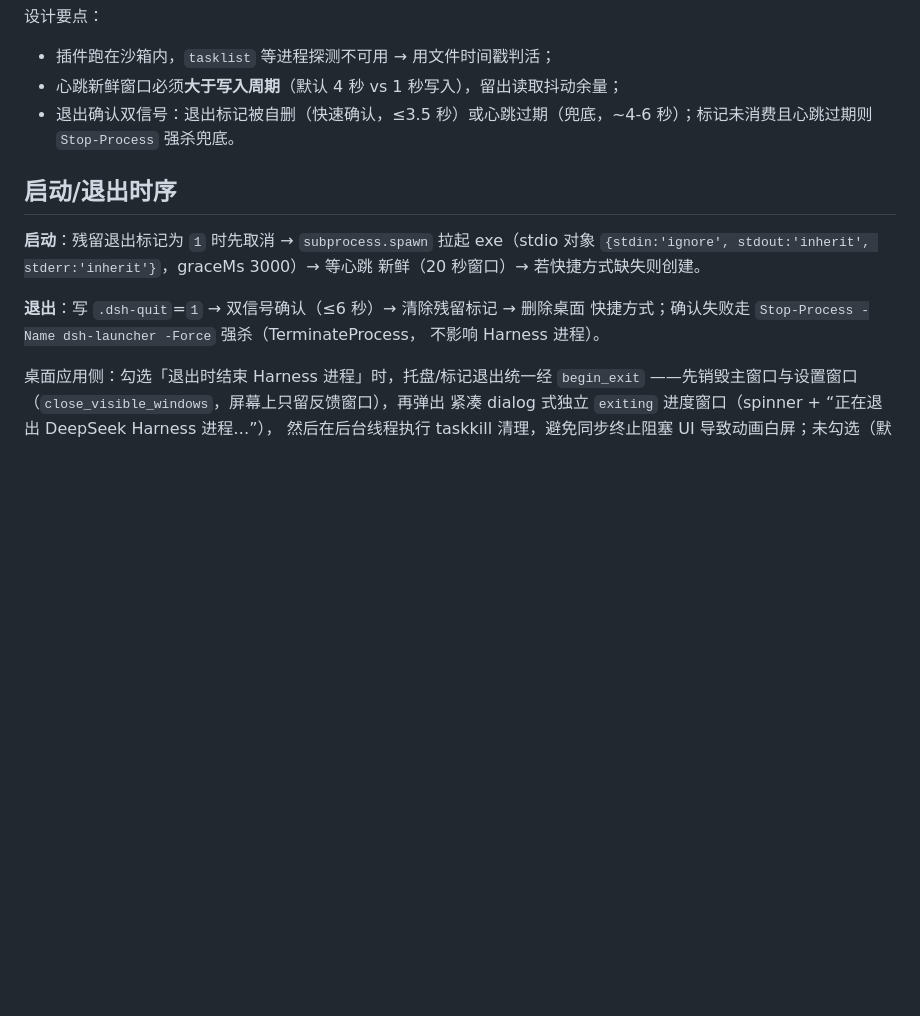
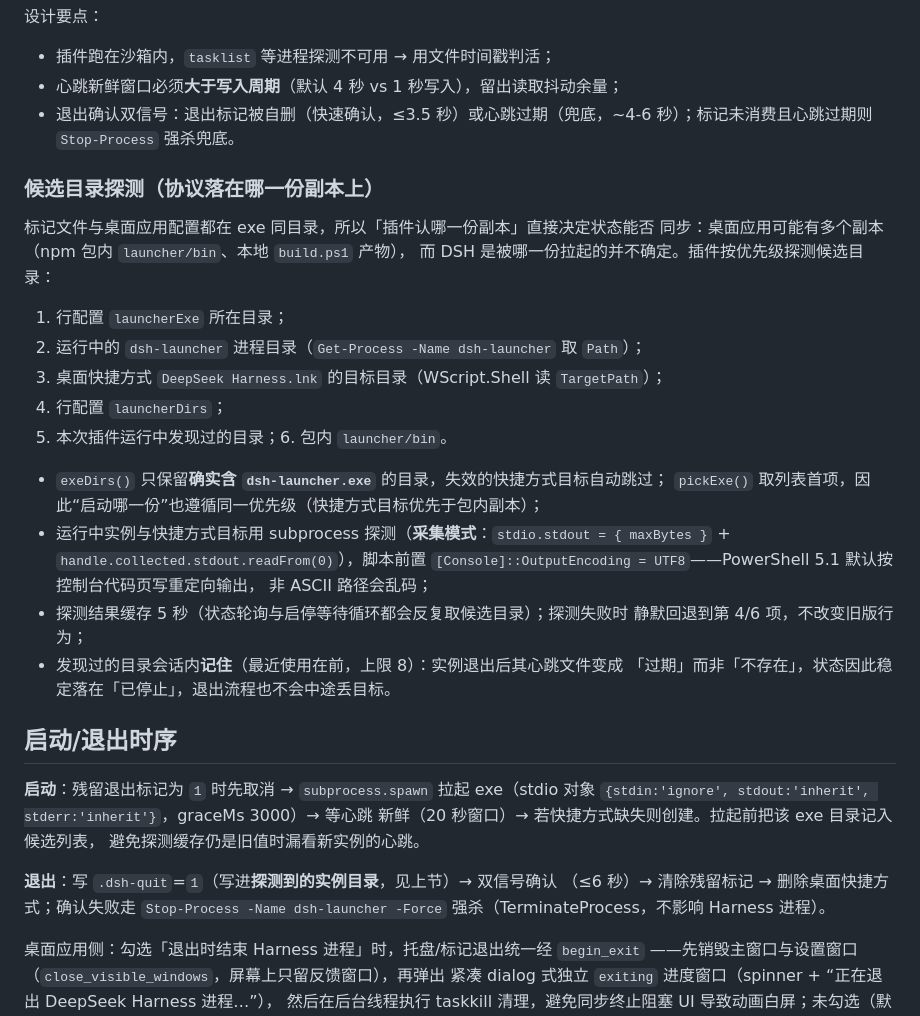
Before and after one commit to cilis/dsh-tauri-launcher, a Markdown page: docs/architecture.md, the part around the change. Rendered like a GitHub page; blank space fills up the shorter version.

```diff
--- a/docs/architecture.md
+++ b/docs/architecture.md
@@ -35,15 +35,39 @@
 - 心跳新鲜窗口必须**大于写入周期**（默认 4 秒 vs 1 秒写入），留出读取抖动余量；
 - 退出确认双信号：退出标记被自删（快速确认，≤3.5 秒）或心跳过期（兜底，~4-6 秒）；标记未消费且心跳过期则 `Stop-Process` 强杀兜底。
 
+### 候选目录探测（协议落在哪一份副本上）
+
+标记文件与桌面应用配置都在 exe 同目录，所以「插件认哪一份副本」直接决定状态能否
+同步：桌面应用可能有多个副本（npm 包内 `launcher/bin`、本地 `build.ps1` 产物），
+而 DSH 是被哪一份拉起的并不确定。插件按优先级探测候选目录：
+
+1. 行配置 `launcherExe` 所在目录；
+2. 运行中的 `dsh-launcher` 进程目录（`Get-Process -Name dsh-launcher` 取 `Path`）；
+3. 桌面快捷方式 `DeepSeek Harness.lnk` 的目标目录（WScript.Shell 读 `TargetPath`）；
+4. 行配置 `launcherDirs`；
+5. 本次插件运行中发现过的目录；6. 包内 `launcher/bin`。
+
+- `exeDirs()` 只保留**确实含 `dsh-launcher.exe`** 的目录，失效的快捷方式目标自动跳过；
+  `pickExe()` 取列表首项，因此“启动哪一份”也遵循同一优先级（快捷方式目标优先于包内副本）；
+- 运行中实例与快捷方式目标用 subprocess 探测（**采集模式**：`stdio.stdout =
+  { maxBytes }` + `handle.collected.stdout.readFrom(0)`），脚本前置
+  `[Console]::OutputEncoding = UTF8`——PowerShell 5.1 默认按控制台代码页写重定向输出，
+  非 ASCII 路径会乱码；
+- 探测结果缓存 5 秒（状态轮询与启停等待循环都会反复取候选目录）；探测失败时
+  静默回退到第 4/6 项，不改变旧版行为；
+- 发现过的目录会话内**记住**（最近使用在前，上限 8）：实例退出后其心跳文件变成
+  「过期」而非「不存在」，状态因此稳定落在「已停止」，退出流程也不会中途丢目标。
+
 ## 启动/退出时序
 
 **启动**：残留退出标记为 `1` 时先取消 → `subprocess.spawn` 拉起 exe（stdio 对象
 `{stdin:'ignore', stdout:'inherit', stderr:'inherit'}`，graceMs 3000）→ 等心跳
-新鲜（20 秒窗口）→ 若快捷方式缺失则创建。
+新鲜（20 秒窗口）→ 若快捷方式缺失则创建。拉起前把该 exe 目录记入候选列表，
+避免探测缓存仍是旧值时漏看新实例的心跳。
 
-**退出**：写 `.dsh-quit`=`1` → 双信号确认（≤6 秒）→ 清除残留标记 → 删除桌面
-快捷方式；确认失败走 `Stop-Process -Name dsh-launcher -Force` 强杀（TerminateProcess，
-不影响 Harness 进程）。
+**退出**：写 `.dsh-quit`=`1`（写进**探测到的实例目录**，见上节）→ 双信号确认
+（≤6 秒）→ 清除残留标记 → 删除桌面快捷方式；确认失败走
+`Stop-Process -Name dsh-launcher -Force` 强杀（TerminateProcess，不影响 Harness 进程）。
 
 桌面应用侧：勾选「退出时结束 Harness 进程」时，托盘/标记退出统一经 `begin_exit`
 ——先销毁主窗口与设置窗口（`close_visible_windows`，屏幕上只留反馈窗口），再弹出
```
Also changed, not shown: README.md (+17 -0 lines).
